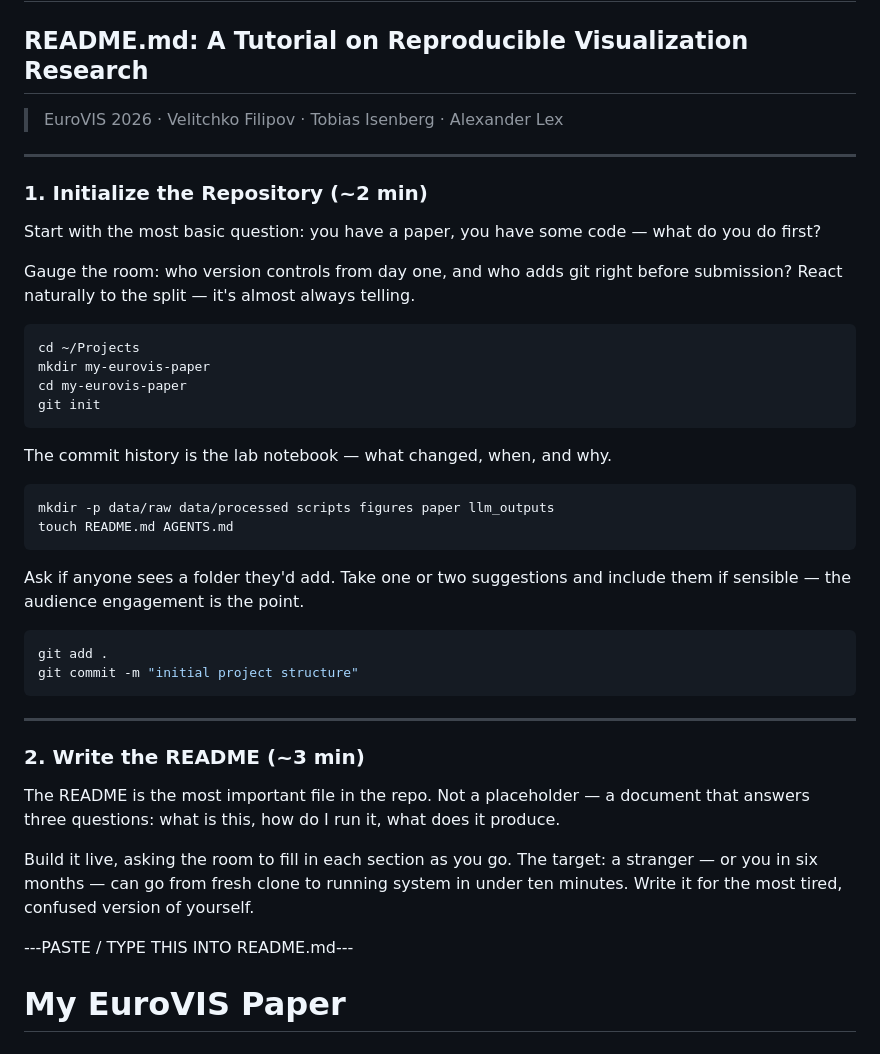
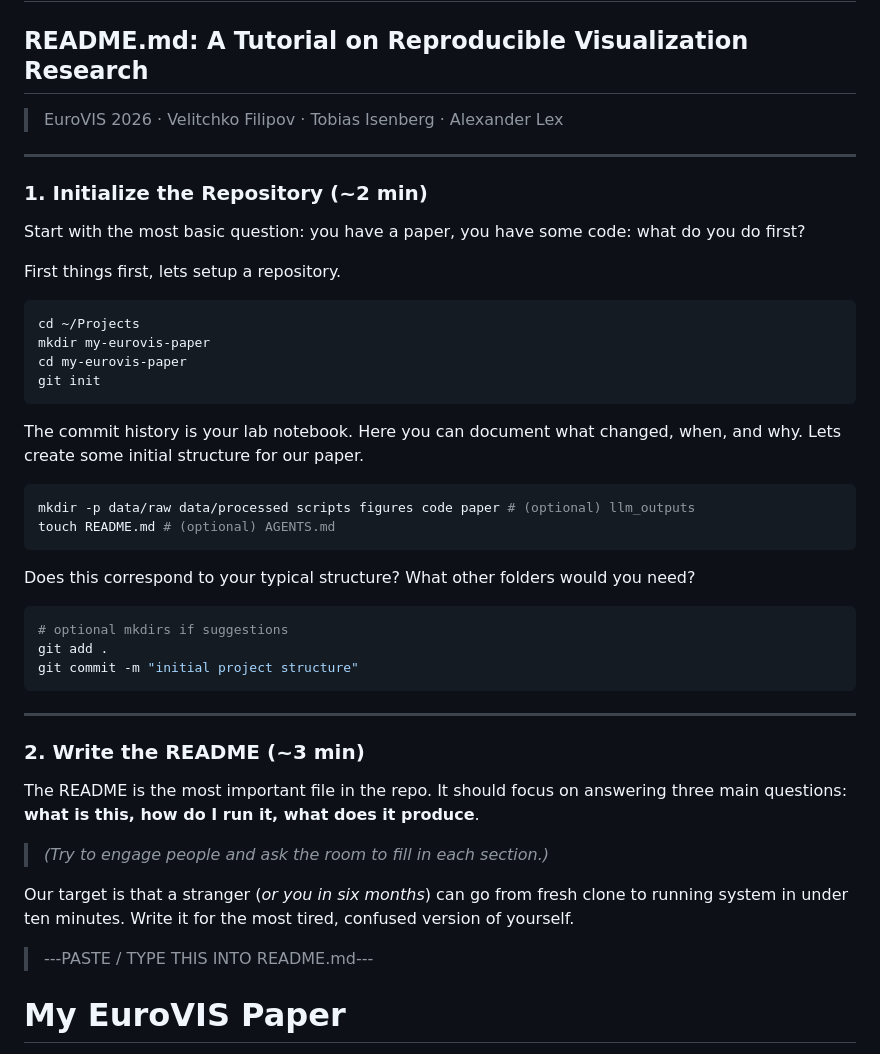
Before and after one commit to velitchko/README.md, a Markdown page: tutorial-materials/part1-reproducible-repo/demo-script.md, the part around one of its changes. Rendered like a GitHub page.

````diff
--- a/tutorial-materials/part1-reproducible-repo/demo-script.md
+++ b/tutorial-materials/part1-reproducible-repo/demo-script.md
@@ -1,15 +1,16 @@
 # Live Demo Process — Part I
 
 ## README.md: A Tutorial on Reproducible Visualization Research
+
 > EuroVIS 2026 · Velitchko Filipov · Tobias Isenberg · Alexander Lex
 
 ---
 
 ### 1. Initialize the Repository (~2 min)
 
-Start with the most basic question: you have a paper, you have some code — what do you do first?
+Start with the most basic question: you have a paper, you have some code: what do you do first?
 
-Gauge the room: who version controls from day one, and who adds git right before submission? React naturally to the split — it's almost always telling.
+First things first, lets setup a repository.
 
 ```bash
 cd ~/Projects
@@ -18,16 +19,18 @@ cd my-eurovis-paper
 git init
 ```
 
-The commit history is the lab notebook — what changed, when, and why.
+The commit history is your lab notebook. Here you can document what changed, when, and why.
+Lets create some initial structure for our paper.
 
 ```bash
-mkdir -p data/raw data/processed scripts figures paper llm_outputs
-touch README.md AGENTS.md
+mkdir -p data/raw data/processed scripts figures code paper # (optional) llm_outputs
+touch README.md # (optional) AGENTS.md
 ```
 
-Ask if anyone sees a folder they'd add. Take one or two suggestions and include them if sensible — the audience engagement is the point.
+Does this correspond to your typical structure? What other folders would you need?
 
 ```bash
+# optional mkdirs if suggestions
 git add .
 git commit -m "initial project structure"
 ```
@@ -36,11 +39,14 @@ git commit -m "initial project structure"
 
 ### 2. Write the README (~3 min)
 
-The README is the most important file in the repo. Not a placeholder — a document that answers three questions: what is this, how do I run it, what does it produce.
+The README is the most important file in the repo.
+It should focus on answering three main questions: **what is this, how do I run it, what does it produce**.
 
-Build it live, asking the room to fill in each section as you go. The target: a stranger — or you in six months — can go from fresh clone to running system in under ten minutes. Write it for the most tired, confused version of yourself.
+> *(Try to engage people and ask the room to fill in each section.)*
 
----PASTE / TYPE THIS INTO README.md---
+Our target is that a stranger (*or you in six months*) can go from fresh clone to running system in under ten minutes. Write it for the most tired, confused version of yourself.
+
+> ---PASTE / TYPE THIS INTO README.md---
 
 # My EuroVIS Paper
 
````
Also changed, not shown: other parts of tutorial-materials/part1-reproducible-repo/demo-script.md (+33 -50 lines).
